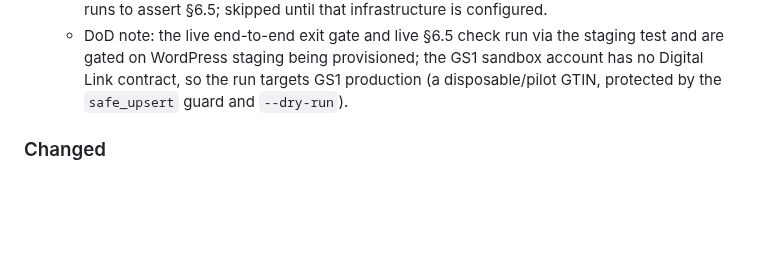
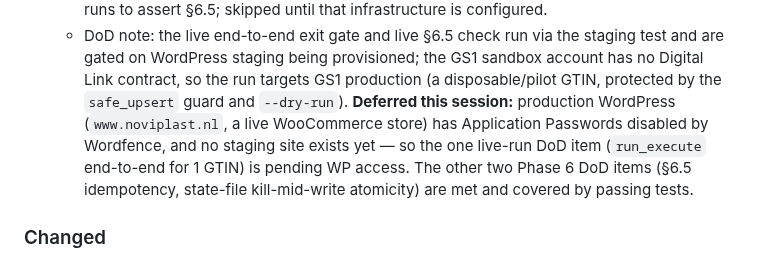
Before and after one commit to NextGenDataLead/gs1-product-link, a Markdown page: CHANGELOG.md, the part around the change. Rendered like a GitHub page; blank space fills up the shorter version.

Commit message:
docs: note Phase 6 live-run deferral (Wordfence blocks app passwords on prod; no staging)

```diff
--- a/CHANGELOG.md
+++ b/CHANGELOG.md
@@ -133,7 +133,11 @@ and this project adheres to [Semantic Versioning](https://semver.org/spec/v2.0.0
   - DoD note: the live end-to-end exit gate and live §6.5 check run via the staging test and
     are gated on WordPress staging being provisioned; the GS1 sandbox account has no Digital
     Link contract, so the run targets GS1 production (a disposable/pilot GTIN, protected by the
-    `safe_upsert` guard and `--dry-run`).
+    `safe_upsert` guard and `--dry-run`). **Deferred this session:** production WordPress
+    (`www.noviplast.nl`, a live WooCommerce store) has Application Passwords disabled by
+    Wordfence, and no staging site exists yet — so the one live-run DoD item (`run_execute`
+    end-to-end for 1 GTIN) is pending WP access. The other two Phase 6 DoD items (§6.5
+    idempotency, state-file kill-mid-write atomicity) are met and covered by passing tests.
 
 ### Changed
 - **GS1 GET/PATCH path corrected** (confirmed against the live API): the path segment
```
